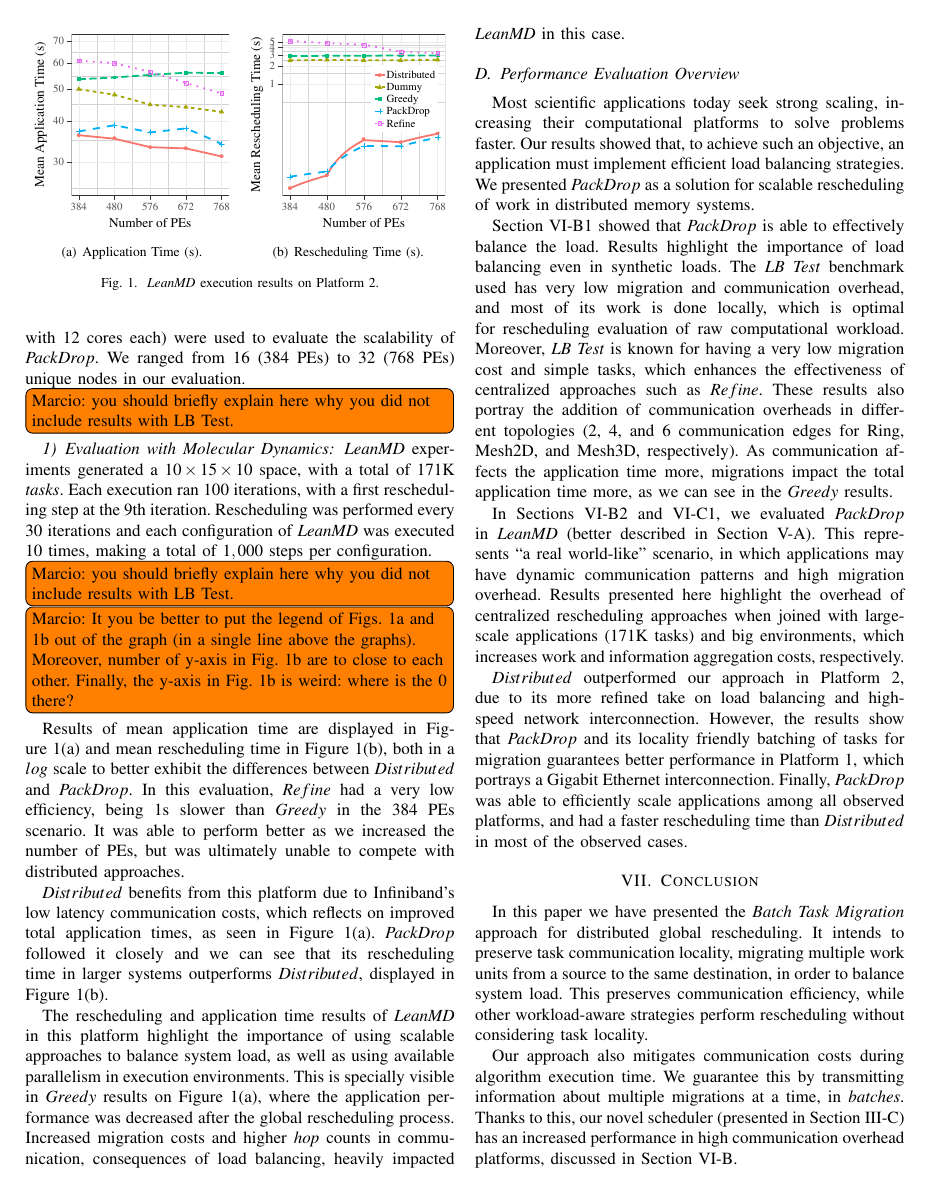
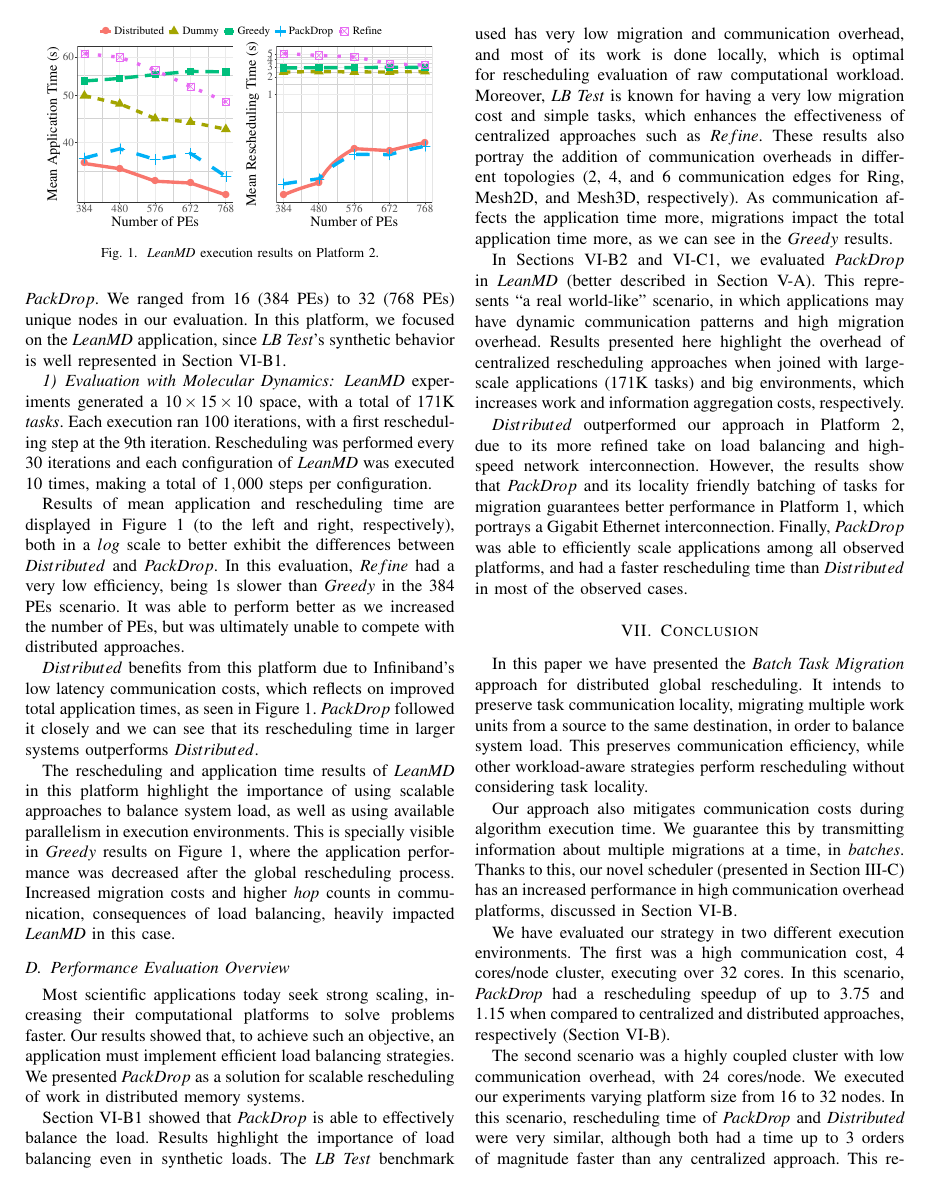
Before and after one commit to eclufsc/packdrop-paper, a LaTeX paper (root.tex, which reads 6-eval.tex): page 7 of 9 before the commit and page 7 of 8 after it. Compiled offline with pdfLaTeX; a missing font is replaced by an installed copy or a similar font; a LaTeX package or settings file that is missing is left out.

Commit message:
Adjusts from last reviews

```diff
--- a/6-eval.tex
+++ b/6-eval.tex
@@ -155,8 +155,10 @@ It shows the increased cost of \refinelb, which is due to both information aggre
 All experiments executed on Platform 2 were compiled with \charm using the {\small\texttt{--with-production}} option, combined with the specifications detailed on Table~\ref{tab:ptinfo}.
 Different numbers of homogeneous $2\times 12$ PEs compute nodes ($2$ NUMA-nodes with $12$ cores each) were used to evaluate the scalability of \packdrop.
 We ranged from $16$ ($384$ PEs) to $32$ ($768$ PEs) unique nodes in our evaluation.
+In this platform, we focused on the \textit{LeanMD} application, since \textit{LB Test}'s synthetic behavior is well represented in Section~\ref{sec:cluster:lbtest}.
+%Furthermore, the synthetic nature of \textit{LB Test}, as well as the lack of relevant locality on its tasks, make it a much more \textit{compute-centered} application.
 
-\todo[inline]{Marcio: you should briefly explain here why you did not include results with LB Test.}
+%\todo[inline]{Marcio: you should briefly explain here why you did not include results with LB Test.}
 
 \subsubsection{Evaluation with Molecular Dynamics} \label{sec:sdumont:md}
 
@@ -180,15 +182,23 @@ Rescheduling was performed every $30$ iterations and each configuration of \text
 
 %\todo[inline]{Log times option added. If we keep the log option on resched time, it is possible to portray Refine results in a satisfatory way.}
 
-\todo[inline]{Marcio: you should briefly explain here why you did not include results with LB Test.}
-\todo[inline]{Marcio: It you be better to put the legend of Figs. 1a and 1b out of the graph (in a single line above the graphs). Moreover, number of y-axis in Fig. 1b are to close to each other. Finally, the y-axis in Fig. 1b is weird: where is the 0 there?}
+%\todo[inline]{Marcio: you should briefly explain here why you did not include results with LB Test.}
+%\todo[inline]{Marcio: It you be better to put the legend of Figs. 1a and 1b out of the graph (in a single line above the graphs). Moreover, number of y-axis in Fig. 1b are to close to each other. Finally, the y-axis in Fig. 1b is weird: where is the 0 there?}
 
-\begin{figure}[t]
- \centering
- \subfigure[Application Time (s).]{\includegraphics[width=0.49\linewidth]{images/apptime_leanmd_sdumont_log.pdf}\label{fig:eval:sdumont:leanmd:apptime}}
- \subfigure[Rescheduling Time (s).]{\includegraphics[width=0.49\linewidth]{images/schedtime_leanmd_sdumont_log.pdf}\label{fig:eval:sdumont:leanmd:schedtime}}
- \caption{\textit{LeanMD} execution results on Platform 2.}
- \label{fig:eval:sdumont:leanmd}
+%\begin{figure}[t]
+% \centering
+% \subfigure[Application Time (s).]{\includegraphics[width=0.49\linewidth]{images/apptime_leanmd_sdumont_log.pdf}\label{fig:eval:sdumont:leanmd:apptime}}
+% \subfigure[Rescheduling Time (s).]{\includegraphics[width=0.49\linewidth]{images/schedtime_leanmd_sdumont_log.pdf}\label{fig:eval:sdumont:leanmd:schedtime}}
+% \caption{\textit{LeanMD} execution results on Platform 2.}
+% \label{fig:eval:sdumont:leanmd}
+%\end{figure}
+
+\begin{figure}
+	\centering
+	\includegraphics[width=0.9\linewidth]{images/leanmd_sdumont-cropped.pdf}
+	\caption{\textit{LeanMD} execution results on Platform 2.}
+	\label{fig:eval:sdumont:leanmd}
+	\vspace{-5pt}
 \end{figure}
 
 %\begin{figure}[!ht]
@@ -205,16 +215,15 @@ Rescheduling was performed every $30$ iterations and each configuration of \text
 %	\label{fig:eval:sdumont:leanmd:schedtime}
 %\end{figure}
 
-Results of mean application time are displayed in Figure~\ref{fig:eval:sdumont:leanmd:apptime} and mean rescheduling time in Figure~\ref{fig:eval:sdumont:leanmd:schedtime}, both in a $log$ scale to better exhibit the differences between \distributedlb and \packdrop.
-%\refinelb was excluded from this evaluation since \textit{LeanMD} input presents more data than \refinelb is able to process in a reasonable time, being on average $1,000$ms slower than \greedylb in the $384$ PEs test case. % Nenhuma ideia de tempo geral? O que é razoável?
+Results of mean application and rescheduling time are displayed in Figure~\ref{fig:eval:sdumont:leanmd} (to the left and right, respectively), both in a $log$ scale to better exhibit the differences between \distributedlb and \packdrop.
 In this evaluation, \refinelb had a very low efficiency, being $1$s slower than \greedylb in the $384$ PEs scenario.
 It was able to perform better as we increased the number of PEs, but was ultimately unable to compete with distributed approaches.
 
-\distributedlb benefits from this platform due to Infiniband's low latency communication costs, which reflects on improved total application times, as seen in Figure~\ref{fig:eval:sdumont:leanmd:apptime}.
-\packdrop followed it closely and we can see that its rescheduling time in larger systems outperforms \distributedlb, displayed in Figure~\ref{fig:eval:sdumont:leanmd:schedtime}.
+\distributedlb benefits from this platform due to Infiniband's low latency communication costs, which reflects on improved total application times, as seen in Figure~\ref{fig:eval:sdumont:leanmd}.
+\packdrop followed it closely and we can see that its rescheduling time in larger systems outperforms \distributedlb. %, displayed in Figure~\ref{fig:eval:sdumont:leanmd}.
 
 The rescheduling and application time results of \textit{LeanMD} in this platform highlight the importance of using scalable approaches to balance system load, as well as using available parallelism in execution environments.
-This is specially visible in \greedylb results on Figure~\ref{fig:eval:sdumont:leanmd:apptime}, where the application performance was decreased after the global rescheduling process.
+This is specially visible in \greedylb results on Figure~\ref{fig:eval:sdumont:leanmd}, where the application performance was decreased after the global rescheduling process.
 Increased migration costs and higher \textit{hop} counts in communication, consequences of load balancing, heavily impacted \textit{LeanMD} in this case.
 
 \subsection{Performance Evaluation Overview} \label{eval:overview}
```
Also changed, not shown: 5-implementation.tex (+2 -1 lines), sample-bibliography.bib (+2 -4 lines), images/leanmd_sdumont-cropped.pdf (added).
